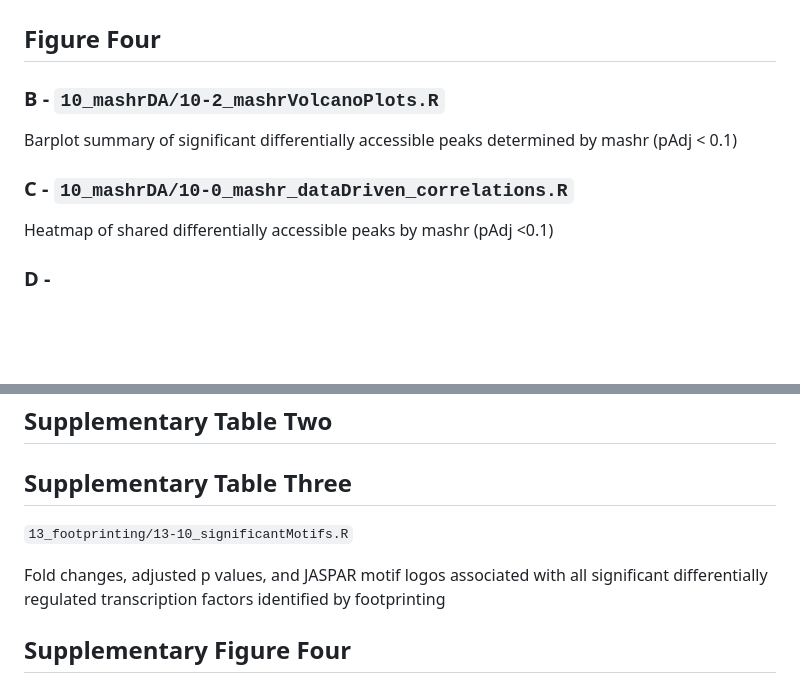
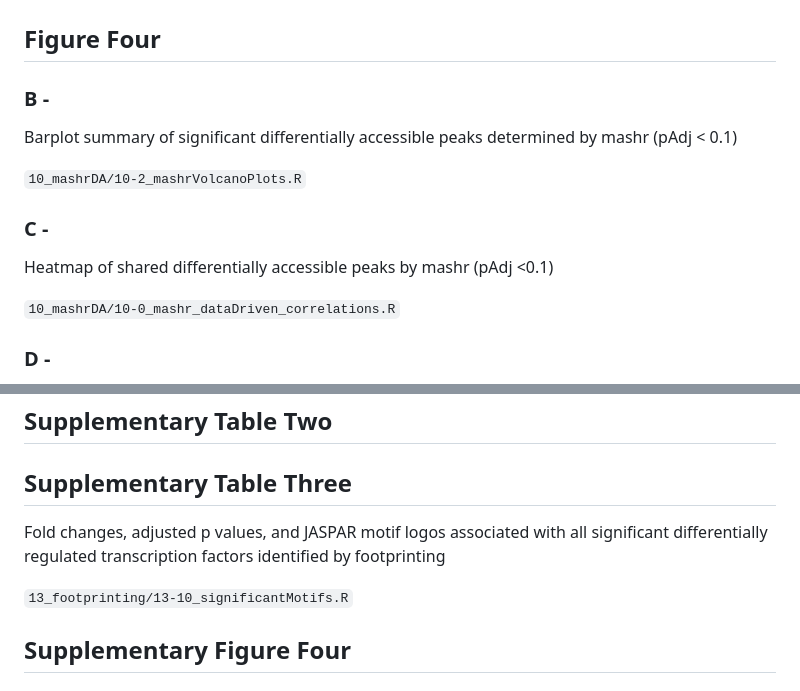
Before and after one commit to ellenketter/small-molecule-immune-training, a Markdown page: README.md, 2 parts joined by grey strips. Rendered like a GitHub page; blank space fills up the shorter version.

```diff
--- a/README.md
+++ b/README.md
@@ -70,13 +70,15 @@ Differential accessibility between each stimulation condition and the untrained
 
 ## Figure Four
 
-### B - `10_mashrDA/10-2_mashrVolcanoPlots.R`
+### B -
 Barplot summary of significant differentially accessible peaks determined by mashr (pAdj < 0.1)
 
+`10_mashrDA/10-2_mashrVolcanoPlots.R`
 
-### C - `10_mashrDA/10-0_mashr_dataDriven_correlations.R`
+### C -
 Heatmap of shared differentially accessible peaks by mashr (pAdj <0.1)
 
+`10_mashrDA/10-0_mashr_dataDriven_correlations.R`
 
 ### D -
 Dot plot of overrepresentation analysis for genes near differentially accessible peaks in reactome pathways (pAdj < 0.1)
@@ -93,9 +95,10 @@ Dot plot of footprinting analysis for differentially regulated transcription fac
 ## Supplementary Table Two
 
 ## Supplementary Table Three
+Fold changes, adjusted p values, and JASPAR motif logos associated with all significant differentially regulated transcription factors identified by footprinting
+
 `13_footprinting/13-10_significantMotifs.R`
 
-Fold changes, adjusted p values, and JASPAR motif logos associated with all significant differentially regulated transcription factors identified by footprinting
 
 ## Supplementary Figure Four
 
```
